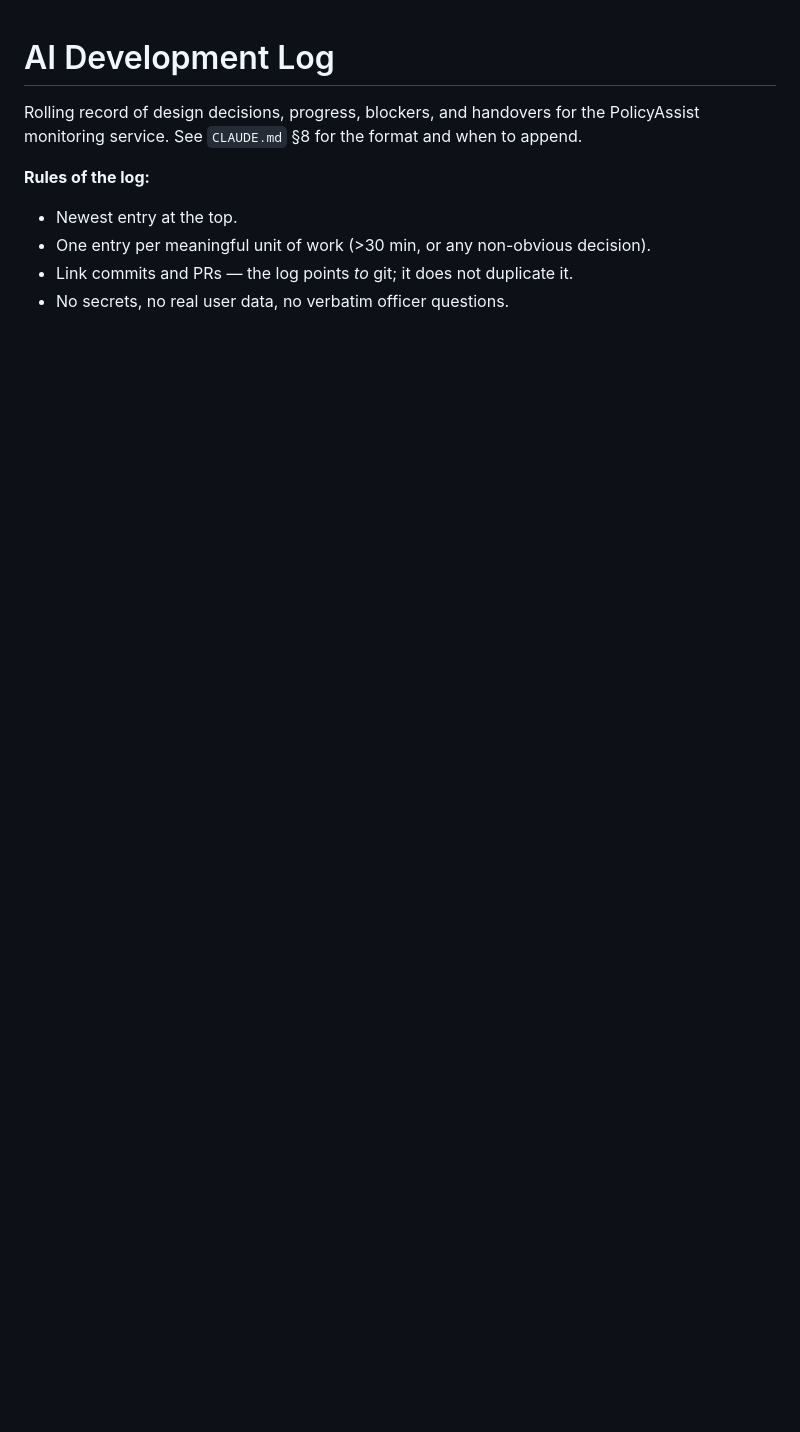
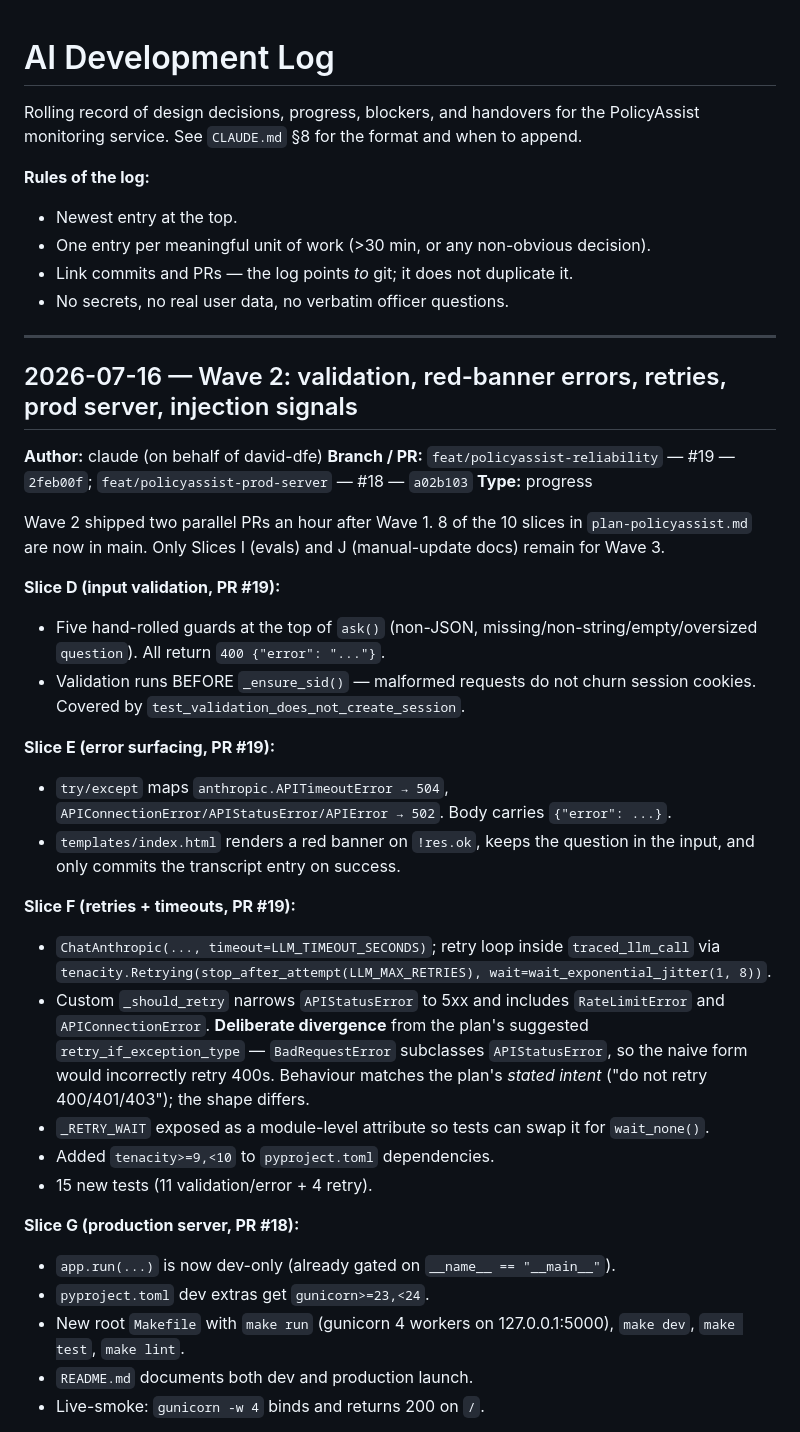
Before and after one commit to david-dfe/week9-policy-assist-room-c, a Markdown page: ai-log.md, the part around one of its changes. Drawn GitHub-style; blank space fills up the shorter version.

Commit message:
docs: record Wave 2 landing + per-slice plans
Prepends the ai-log entry for the parallel Wave 2 merge (PR #18 prod
server + injection signals; PR #19 validation + errors + retries) and
bundles the two per-slice plans that guided the subagent dispatch. 8
of 10 slices from plan-policyassist.md are now on main.

```diff
--- a/ai-log.md
+++ b/ai-log.md
@@ -7,3 +7,36 @@ Rolling record of design decisions, progress, blockers, and handovers for the Po
 - One entry per meaningful unit of work (>30 min, or any non-obvious decision).
 - Link commits and PRs — the log points *to* git; it does not duplicate it.
 - No secrets, no real user data, no verbatim officer questions.
+
+---
+
+## 2026-07-16 — Wave 2: validation, red-banner errors, retries, prod server, injection signals
+
+**Author:** claude (on behalf of david-dfe)
+**Branch / PR:** `feat/policyassist-reliability` — #19 — `2feb00f`; `feat/policyassist-prod-server` — #18 — `a02b103`
+**Type:** progress
+
+Wave 2 shipped two parallel PRs an hour after Wave 1. 8 of the 10 slices in `plan-policyassist.md` are now in main. Only Slices I (evals) and J (manual-update docs) remain for Wave 3.
+
+**Slice D (input validation, PR #19):**
+- Five hand-rolled guards at the top of `ask()` (non-JSON, missing/non-string/empty/oversized `question`). All return `400 {"error": "..."}`.
+- Validation runs BEFORE `_ensure_sid()` — malformed requests do not churn session cookies. Covered by `test_validation_does_not_create_session`.
+
+**Slice E (error surfacing, PR #19):**
+- `try/except` maps `anthropic.APITimeoutError → 504`, `APIConnectionError/APIStatusError/APIError → 502`. Body carries `{"error": ...}`.
+- `templates/index.html` renders a red banner on `!res.ok`, keeps the question in the input, and only commits the transcript entry on success.
+
+**Slice F (retries + timeouts, PR #19):**
+- `ChatAnthropic(..., timeout=LLM_TIMEOUT_SECONDS)`; retry loop inside `traced_llm_call` via `tenacity.Retrying(stop_after_attempt(LLM_MAX_RETRIES), wait=wait_exponential_jitter(1, 8))`.
+- Custom `_should_retry` narrows `APIStatusError` to 5xx and includes `RateLimitError` and `APIConnectionError`. **Deliberate divergence** from the plan's suggested `retry_if_exception_type` — `BadRequestError` subclasses `APIStatusError`, so the naive form would incorrectly retry 400s. Behaviour matches the plan's *stated intent* ("do not retry 400/401/403"); the shape differs.
+- `_RETRY_WAIT` exposed as a module-level attribute so tests can swap it for `wait_none()`.
+- Added `tenacity>=9,<10` to `pyproject.toml` dependencies.
+- 15 new tests (11 validation/error + 4 retry).
+
+**Slice G (production server, PR #18):**
+- `app.run(...)` is now dev-only (already gated on `__name__ == "__main__"`).
+- `pyproject.toml` dev extras get `gunicorn>=23,<24`.
+- New root `Makefile` with `make run` (gunicorn 4 workers on 127.0.0.1:5000), `make dev`, `make test`, `make lint`.
+- `README.md` documents both dev and production launch.
+- Live-smoke: `gunicorn -w 4` binds and returns 200 on `/`.
+
```
Also changed, not shown: other parts of ai-log.md (+18 -0 lines), 2 other files.
